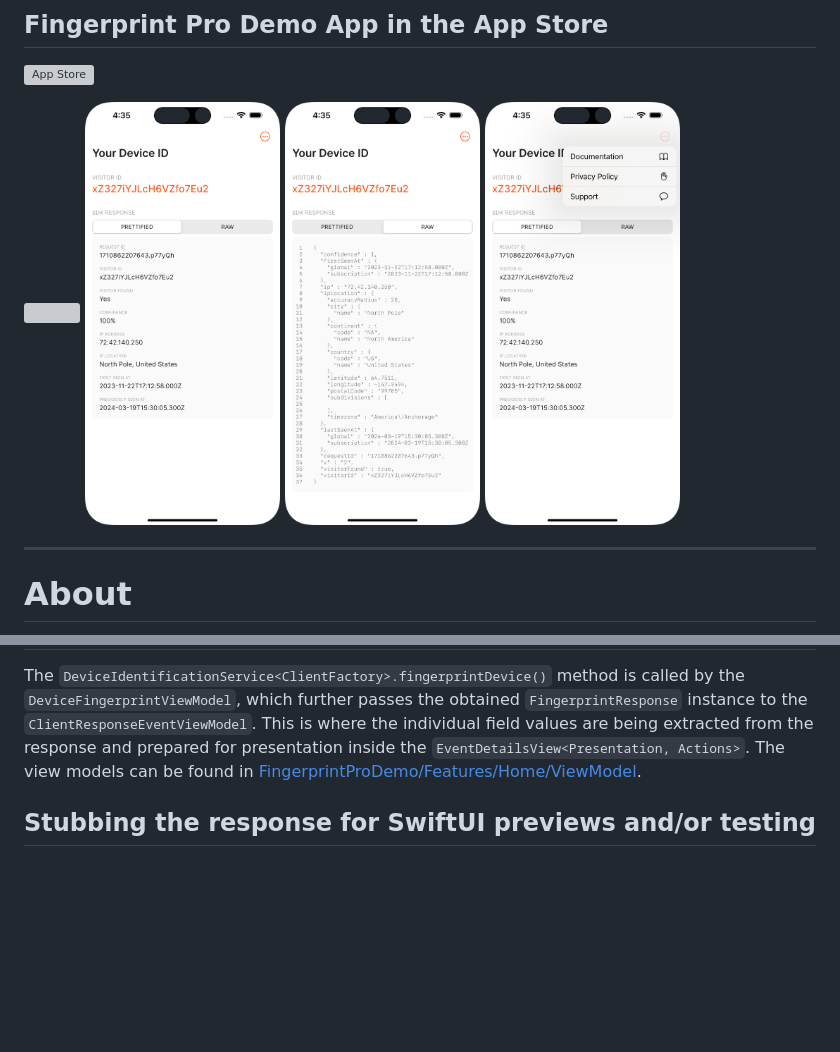
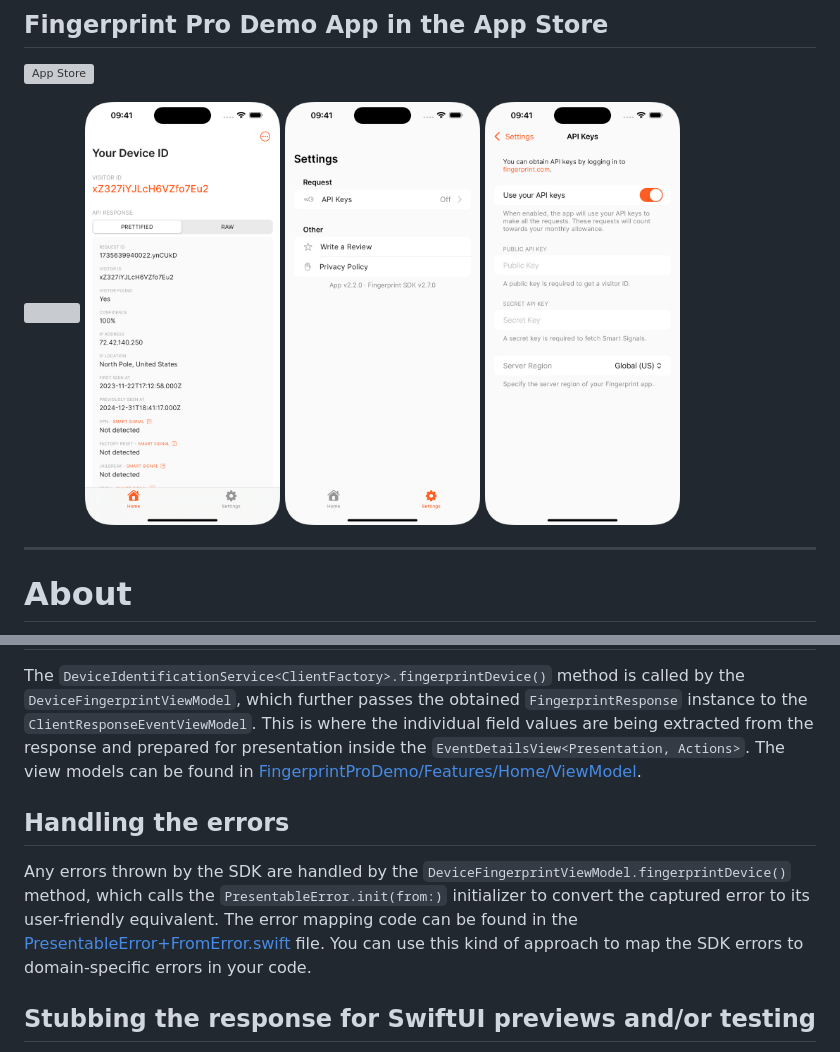
Before and after one commit to fingerprintjs/fingerprint-device-intelligence-ios-demo, a Markdown page: README.md, 2 parts joined by grey strips. Rendered like a GitHub page; pictures changed too: resources/preview/app-screenshot-1.png, resources/preview/app-screenshot-2.png, resources/preview/app-screenshot-3.png; blank space fills up the shorter version; grey boxes are pictures that could not be loaded.

Commit message:
Update README
Includes:
 - Updated preview GIF and screenshots to match the latest app version;
 - Added a subsection describing how to handle the SDK errors.

```diff
--- a/README.md
+++ b/README.md
@@ -99,6 +99,10 @@ The SDK configuration code and `getVisitorIdResponse()` call are abstracted away
 
 The `DeviceIdentificationService<ClientFactory>.fingerprintDevice()` method is called by the `DeviceFingerprintViewModel`, which further passes the obtained `FingerprintResponse` instance to the `ClientResponseEventViewModel`. This is where the individual field values are being extracted from the response and prepared for presentation inside the `EventDetailsView<Presentation, Actions>`. The view models can be found in [FingerprintProDemo/Features/Home/ViewModel](./FingerprintProDemo/Features/Home/ViewModel).
 
+## Handling the errors
+
+Any errors thrown by the SDK are handled by the `DeviceFingerprintViewModel.fingerprintDevice()` method, which calls the `PresentableError.init(from:)` initializer to convert the captured error to its user-friendly equivalent. The error mapping code can be found in the [PresentableError+FromError.swift](./FingerprintProDemo/Features/Common/Error/PresentableError+FromError.swift) file. You can use this kind of approach to map the SDK errors to domain-specific errors in your code.
+
 ## Stubbing the response for SwiftUI previews and/or testing
 
 To make the most out of [SwiftUI previews in Xcode](https://developer.apple.com/documentation/swiftui/previews-in-xcode), you should have full control over the data that describes the view's state. See [FingerprintProDemo/PreviewContent](./FingerprintProDemo/PreviewContent) for an example of how you can create and use a stubbed `FingerprintResponse` for your previews. Likewise, the same technique can be used for writing the automated tests.
```
Also changed, not shown: 1 other file.
